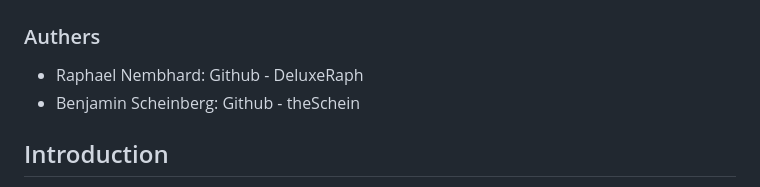
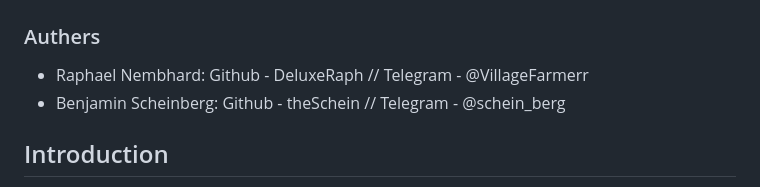
Before and after one commit to DeluxeRaph/DGL-Dynamic-Governance-Liquidator, a Markdown page: README.md, the part around the change. Rendered like a GitHub page.

Commit message:
Update README.md
added telegram contact info

```diff
--- a/README.md
+++ b/README.md
@@ -1,8 +1,8 @@
 # DGL: Dynamic Governance Liquidator
 
 ### Authers
-- Raphael Nembhard: Github - DeluxeRaph
-- Benjamin Scheinberg: Github - theSchein
+- Raphael Nembhard: Github - DeluxeRaph // Telegram - @VillageFarmerr
+- Benjamin Scheinberg: Github - theSchein // Telegram - @schein_berg
 
 ## Introduction
 
```
